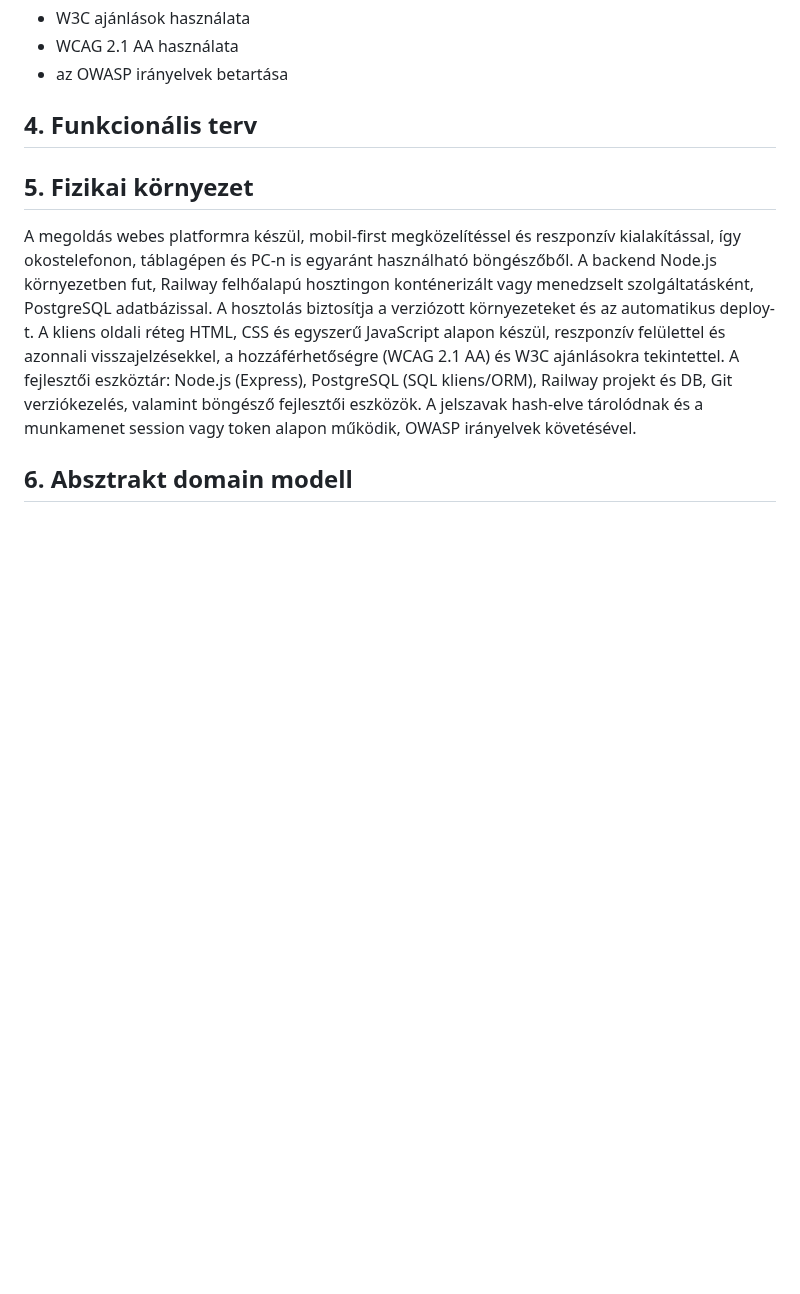
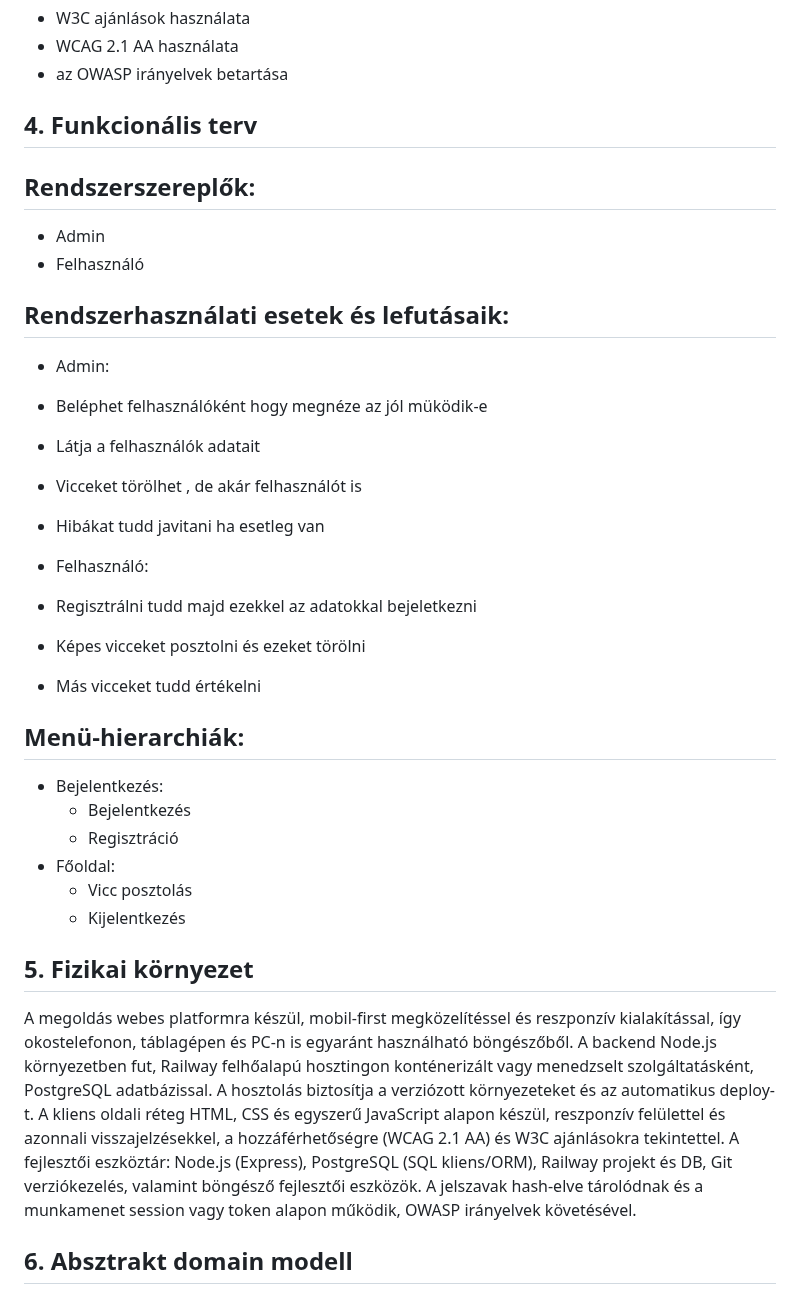
Before and after one commit to zotyag/UniMiniProject, a Markdown page: rendszerterv.md, the part around the change. GitHub-like rendering; blank space fills up the shorter version.

Commit message:
Funkcionális terv

```diff
--- a/rendszerterv.md
+++ b/rendszerterv.md
@@ -27,6 +27,30 @@ A rendszer célja, hogy interaktívabb vicc oldalt hozzon létre amit a felhaszn
   * az OWASP irányelvek betartása
 
 ## 4. Funkcionális terv
+
+  ## Rendszerszereplők:
+  * Admin
+  * Felhasználó
+
+  ## Rendszerhasználati esetek és lefutásaik:
+  * Admin:
+   * Beléphet felhasználóként hogy megnéze az jól müködik-e
+   * Látja a felhasználók adatait
+   * Vicceket törölhet , de akár felhasználót is
+   * Hibákat tudd javitani ha esetleg van
+
+  * Felhasználó:
+   * Regisztrálni tudd majd ezekkel az adatokkal bejeletkezni
+   * Képes vicceket posztolni és ezeket törölni
+   * Más vicceket tudd értékelni
+
+  ## Menü-hierarchiák:
+  * Bejelentkezés:
+    * Bejelentkezés
+    * Regisztráció
+  * Főoldal:
+    * Vicc posztolás
+    * Kijelentkezés
 
 ## 5. Fizikai környezet
 
```
